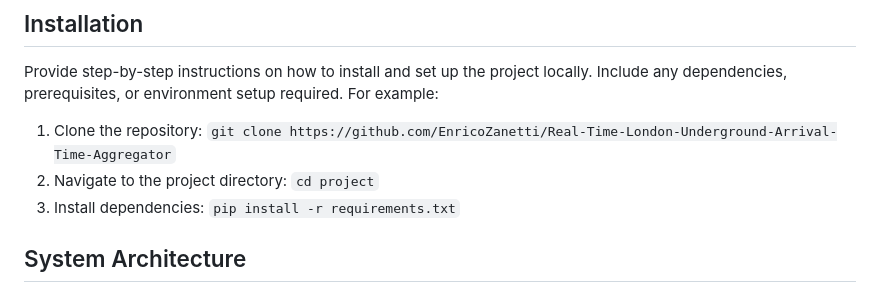
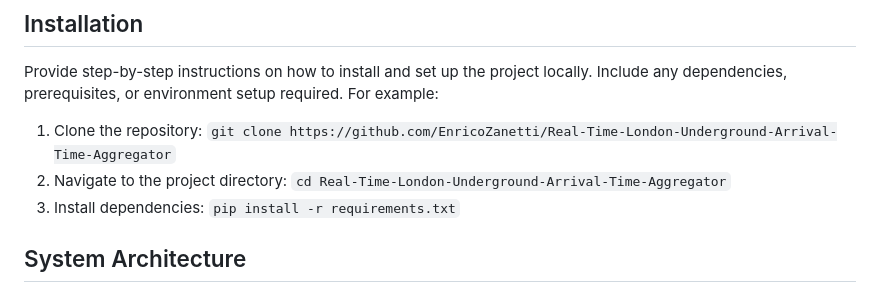
Before and after one commit to EnricoZanetti/Real-Time-London-Underground-Arrival-Time-Aggregator, a Markdown page: README.md, the part around the change. GitHub-like rendering.

```diff
--- a/README.md
+++ b/README.md
@@ -16,7 +16,7 @@ This project aims to develop a live feed aggregator in collaboration with Transp
 Provide step-by-step instructions on how to install and set up the project locally. Include any dependencies, prerequisites, or environment setup required. For example:
 
 1. Clone the repository: `git clone https://github.com/EnricoZanetti/Real-Time-London-Underground-Arrival-Time-Aggregator`
-2. Navigate to the project directory: `cd project`
+2. Navigate to the project directory: `cd Real-Time-London-Underground-Arrival-Time-Aggregator`
 3. Install dependencies: `pip install -r requirements.txt`
 
 ## System Architecture
```
